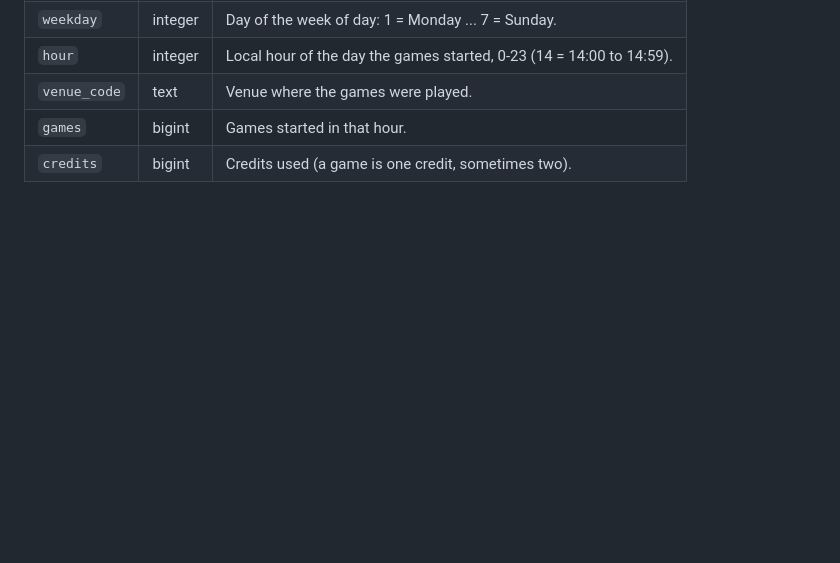
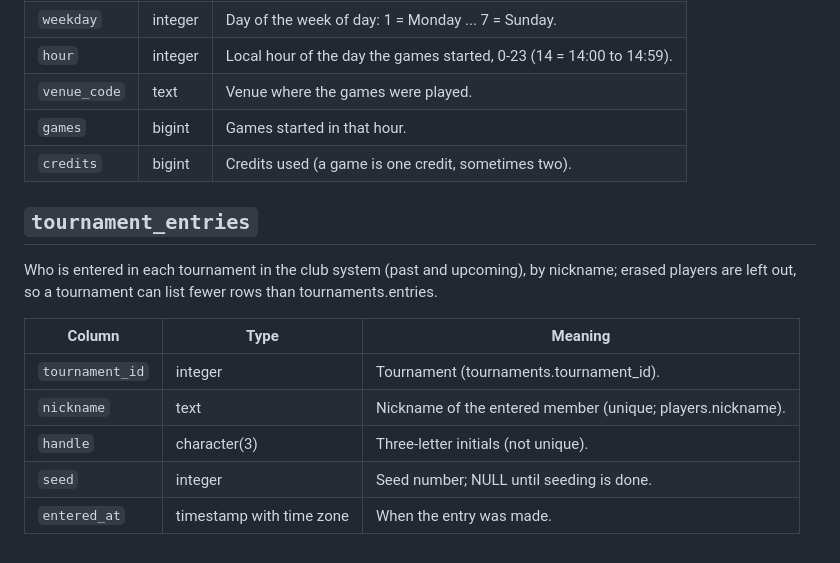
Before and after one commit to nejc-susin-kaldi/annex, a Markdown page: docs/goat-arcade/data-dictionary.md, the part around the change. Rendered like a GitHub page; blank space fills up the shorter version.

Commit message:
GA.4: data dictionary regenerated (tournament_entries)
Co-Authored-By: Claude Opus 5.5 <noreply@anthropic.com>

```diff
--- a/docs/goat-arcade/data-dictionary.md
+++ b/docs/goat-arcade/data-dictionary.md
@@ -212,3 +212,14 @@ Play per venue per day and hour: games and credits. One row per day, hour and ve
 | `venue_code` | text | Venue where the games were played. |
 | `games` | bigint | Games started in that hour. |
 | `credits` | bigint | Credits used (a game is one credit, sometimes two). |
+
+## `tournament_entries`
+Who is entered in each tournament in the club system (past and upcoming), by nickname; erased players are left out, so a tournament can list fewer rows than tournaments.entries.
+
+| Column | Type | Meaning |
+|---|---|---|
+| `tournament_id` | integer | Tournament (tournaments.tournament_id). |
+| `nickname` | text | Nickname of the entered member (unique; players.nickname). |
+| `handle` | character(3) | Three-letter initials (not unique). |
+| `seed` | integer | Seed number; NULL until seeding is done. |
+| `entered_at` | timestamp with time zone | When the entry was made. |
```
